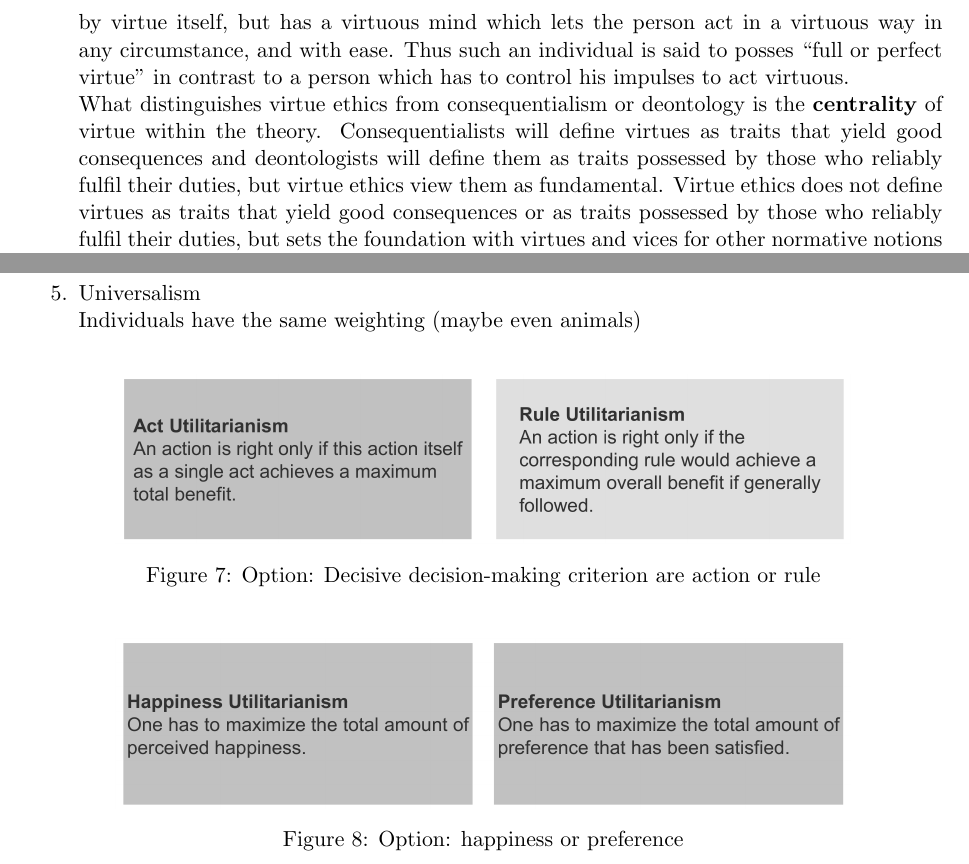
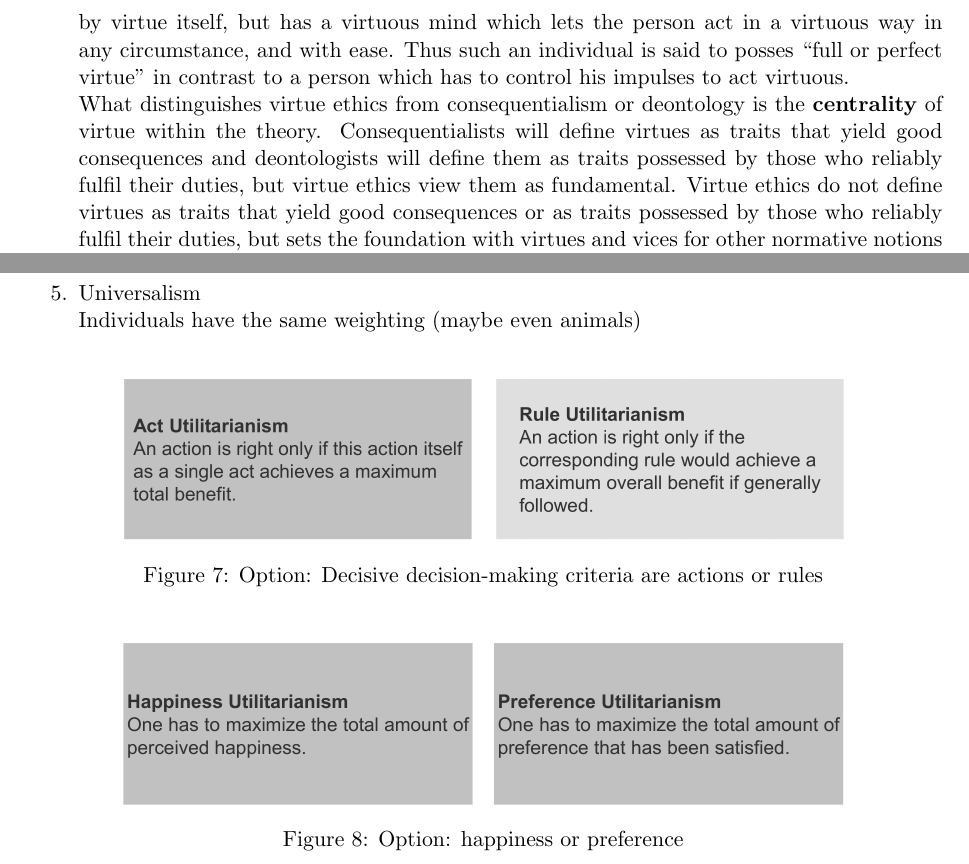
Before and after one commit to KilnOfTheSecondFlame/mse_summaries, a LaTeX document (Ethics/Zusammenfassung_Ethik.tex): two parts of pages 8 and 11 of 43, joined at a grey line, cut so that both start at the same text. Compiled offline with pdfLaTeX.

Commit message:
Do some small corrections

```diff
--- a/Ethics/Zusammenfassung_Ethik.tex
+++ b/Ethics/Zusammenfassung_Ethik.tex
@@ -243,7 +243,7 @@ Aristotle distinguishes between two categories of virtue
 	\textbf{Virtue ethics}, which emphasises virtues or moral character; \textbf{Deontology}, which emphasises duties or rules; \textbf{Consequentialism}, which emphasises consequences or results. Each approach can consider virtues, consequences, and rules, there is no strict separation in all the cases
 	\item \textbf{How is virtue ethics distinguished from the two others?}\\
 	Virtue ethics in contrast to an ethical approach focussing on rules (deontology) and the approach focussing on the consequences of actions (consequentialism) focusses on the behaviour or intent of the individual acting virtuous. A virtuous individual is not just so by virtue itself, but has a virtuous mind which lets the person act in a virtuous way in any circumstance, and with ease. Thus such an individual is said to posses \textquotedblleft full or perfect virtue\textquotedblright\ in contrast to a person which has to control his impulses to act virtuous.\\
-	What distinguishes virtue ethics from consequentialism or deontology is the \textbf{centrality} of virtue within the theory. Consequentialists will define virtues as traits that yield good consequences and deontologists will define them as traits possessed by those who reliably fulfil their duties, but virtue ethics view them as fundamental. Virtue ethics does not define virtues as traits that yield good consequences or as traits possessed by those who reliably fulfil their duties, but sets the foundation with virtues and vices for other normative notions to be grounded in it.
+	What distinguishes virtue ethics from consequentialism or deontology is the \textbf{centrality} of virtue within the theory. Consequentialists will define virtues as traits that yield good consequences and deontologists will define them as traits possessed by those who reliably fulfil their duties, but virtue ethics view them as fundamental. Virtue ethics do not define virtues as traits that yield good consequences or as traits possessed by those who reliably fulfil their duties, but sets the foundation with virtues and vices for other normative notions to be grounded in it.
 	\item \textbf{How is arête (excellence or virtue) defined in the text?}\\
 	As an excellent trait of character which enables an individual to act in a virtuous manner. To possess a virtue is to be a certain sort of person with a certain complex mindset. A significant aspect of this mindset is the wholehearted acceptance of a distinctive range of considerations as reasons for action.
 \end{enumerate}
@@ -366,7 +366,7 @@ Happiness is understood as a net balance of positive and negative states of well
 \begin{figure}[tbh]
 	\centering
 	\includegraphics[width=0.8\linewidth]{img/act-rule-utilitarianism}
-	\caption{Option: Decisive decision-making criterion are action or rule}
+	\caption{Option: Decisive decision-making criteria are actions or rules}
 	\label{fig:act-rule-utilitarianism}
 \end{figure}
 
```
